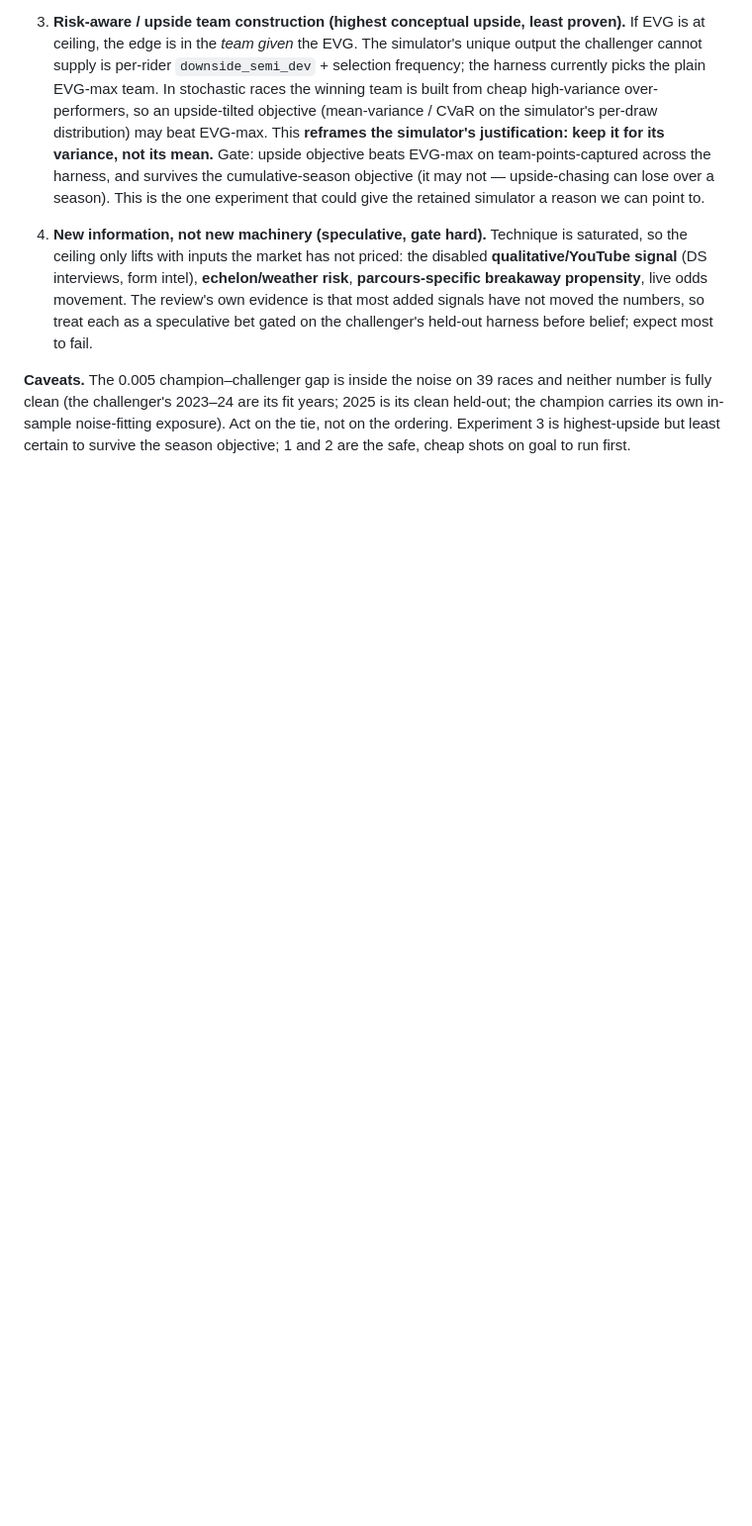
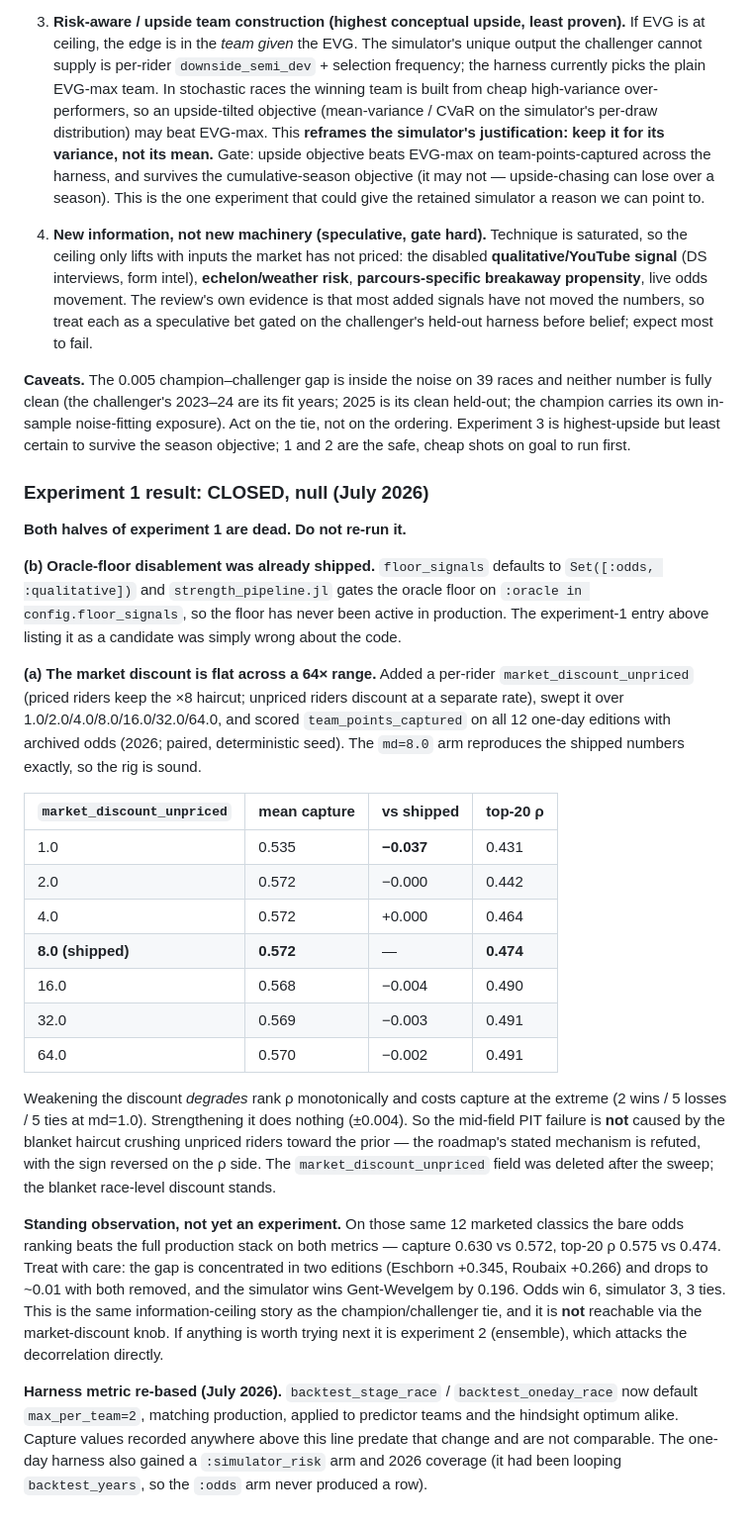
Before and after one commit to jzuccollo/Velogames.jl, a Markdown page: roadmap.md, the part around the change. Shown at 99% size. Rendered like a GitHub page; blank space fills up the shorter version.

Commit message:
docs: close experiment 1 as null, record the sweep

```diff
--- a/roadmap.md
+++ b/roadmap.md
@@ -626,3 +626,54 @@ Ranked by cost-adjusted expected value:
 4. **New information, not new machinery (speculative, gate hard).** Technique is saturated, so the ceiling only lifts with inputs the market has not priced: the disabled **qualitative/YouTube signal** (DS interviews, form intel), **echelon/weather risk**, **parcours-specific breakaway propensity**, live odds movement. The review's own evidence is that most added signals have not moved the numbers, so treat each as a speculative bet gated on the challenger's held-out harness before belief; expect most to fail.
 
 **Caveats.** The 0.005 champion–challenger gap is inside the noise on 39 races and neither number is fully clean (the challenger's 2023–24 are its fit years; 2025 is its clean held-out; the champion carries its own in-sample noise-fitting exposure). Act on the tie, not on the ordering. Experiment 3 is highest-upside but least certain to survive the season objective; 1 and 2 are the safe, cheap shots on goal to run first.
+
+### Experiment 1 result: CLOSED, null (July 2026)
+
+**Both halves of experiment 1 are dead. Do not re-run it.**
+
+**(b) Oracle-floor disablement was already shipped.** `floor_signals` defaults to
+`Set([:odds, :qualitative])` and `strength_pipeline.jl` gates the oracle floor on
+`:oracle in config.floor_signals`, so the floor has never been active in
+production. The experiment-1 entry above listing it as a candidate was simply
+wrong about the code.
+
+**(a) The market discount is flat across a 64× range.** Added a per-rider
+`market_discount_unpriced` (priced riders keep the ×8 haircut; unpriced riders
+discount at a separate rate), swept it over 1.0/2.0/4.0/8.0/16.0/32.0/64.0, and
+scored `team_points_captured` on all 12 one-day editions with archived odds
+(2026; paired, deterministic seed). The `md=8.0` arm reproduces the shipped
+numbers exactly, so the rig is sound.
+
+| `market_discount_unpriced` | mean capture | vs shipped | top-20 ρ |
+| --- | --- | --- | --- |
+| 1.0 | 0.535 | **−0.037** | 0.431 |
+| 2.0 | 0.572 | −0.000 | 0.442 |
+| 4.0 | 0.572 | +0.000 | 0.464 |
+| **8.0 (shipped)** | **0.572** | — | **0.474** |
+| 16.0 | 0.568 | −0.004 | 0.490 |
+| 32.0 | 0.569 | −0.003 | 0.491 |
+| 64.0 | 0.570 | −0.002 | 0.491 |
+
+Weakening the discount *degrades* rank ρ monotonically and costs capture at the
+extreme (2 wins / 5 losses / 5 ties at md=1.0). Strengthening it does nothing
+(±0.004). So the mid-field PIT failure is **not** caused by the blanket haircut
+crushing unpriced riders toward the prior — the roadmap's stated mechanism is
+refuted, with the sign reversed on the ρ side. The `market_discount_unpriced`
+field was deleted after the sweep; the blanket race-level discount stands.
+
+**Standing observation, not yet an experiment.** On those same 12 marketed
+classics the bare odds ranking beats the full production stack on both metrics —
+capture 0.630 vs 0.572, top-20 ρ 0.575 vs 0.474. Treat with care: the gap is
+concentrated in two editions (Eschborn +0.345, Roubaix +0.266) and drops to
+~0.01 with both removed, and the simulator wins Gent-Wevelgem by 0.196. Odds win
+6, simulator 3, 3 ties. This is the same information-ceiling story as the
+champion/challenger tie, and it is **not** reachable via the market-discount
+knob. If anything is worth trying next it is experiment 2 (ensemble), which
+attacks the decorrelation directly.
+
+**Harness metric re-based (July 2026).** `backtest_stage_race` /
+`backtest_oneday_race` now default `max_per_team=2`, matching production, applied
+to predictor teams and the hindsight optimum alike. Capture values recorded
+anywhere above this line predate that change and are not comparable. The
+one-day harness also gained a `:simulator_risk` arm and 2026 coverage (it had
+been looping `backtest_years`, so the `:odds` arm never produced a row).
```
